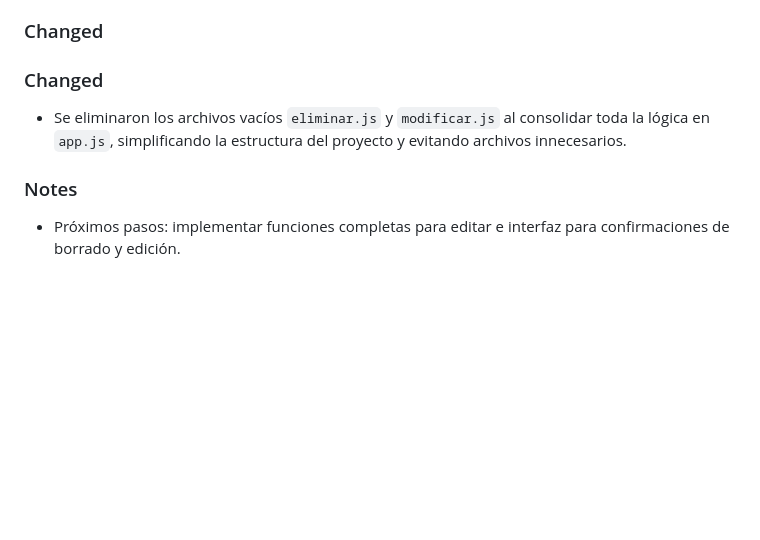
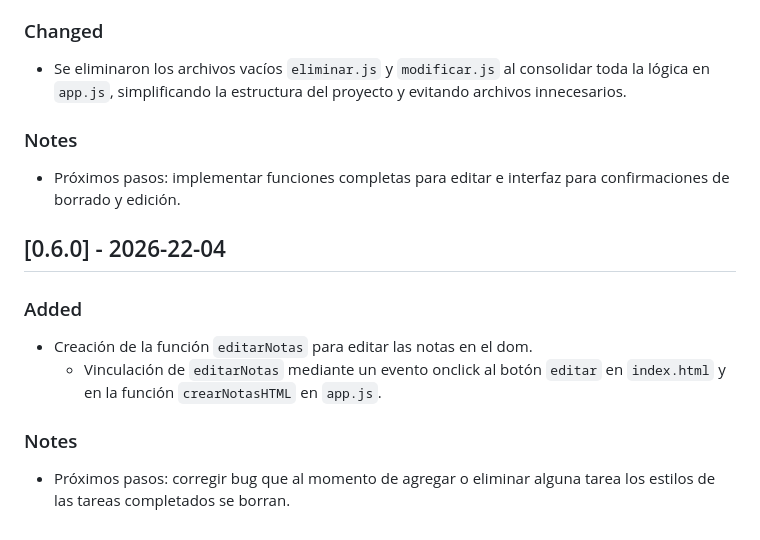
Before and after one commit to Dagoberto17/to-do-list, a Markdown page: CHANGELOG.md, the part around the change. Drawn GitHub-style; blank space fills up the shorter version.

Commit message:
Actualización del CHANGELOG.md a la versión 0.6.0

```diff
--- a/CHANGELOG.md
+++ b/CHANGELOG.md
@@ -103,10 +103,19 @@
 
 ### Changed
 
-### Changed
-
 - Se eliminaron los archivos vacíos `eliminar.js` y `modificar.js` al consolidar toda la lógica en `app.js`, simplificando la estructura del proyecto y evitando archivos innecesarios.
 
 ### Notes
 
 - Próximos pasos: implementar funciones completas para editar e interfaz para confirmaciones de borrado y edición.
+
+## [0.6.0] - 2026-22-04
+
+### Added
+
+- Creación de la función `editarNotas` para editar las notas en el dom.
+  - Vinculación de `editarNotas` mediante un evento onclick al botón `editar` en `index.html` y en la función `crearNotasHTML` en `app.js`.
+
+### Notes
+
+- Próximos pasos: corregir bug que al momento de agregar o eliminar alguna tarea los estilos de las tareas completados se borran.
```
